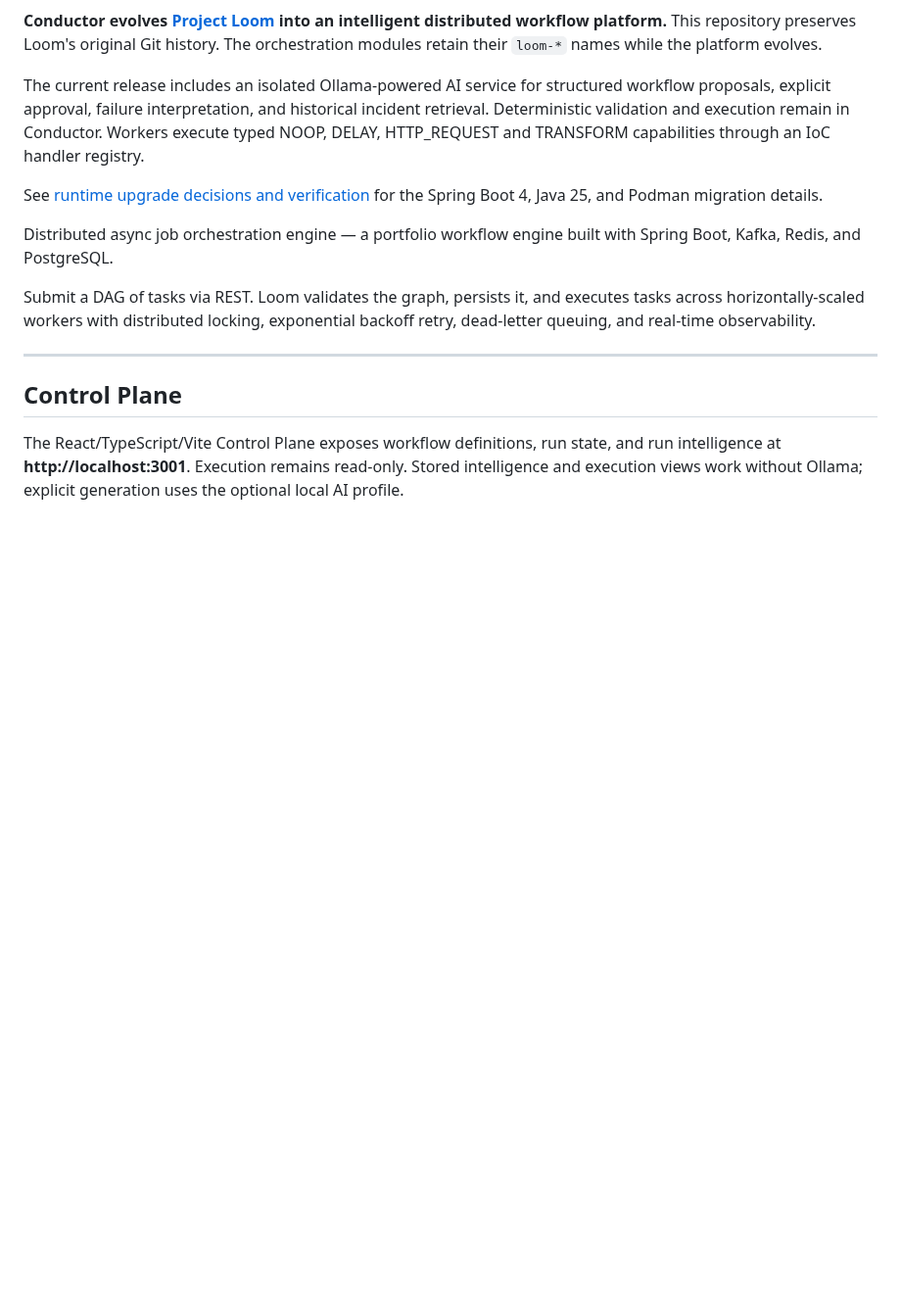
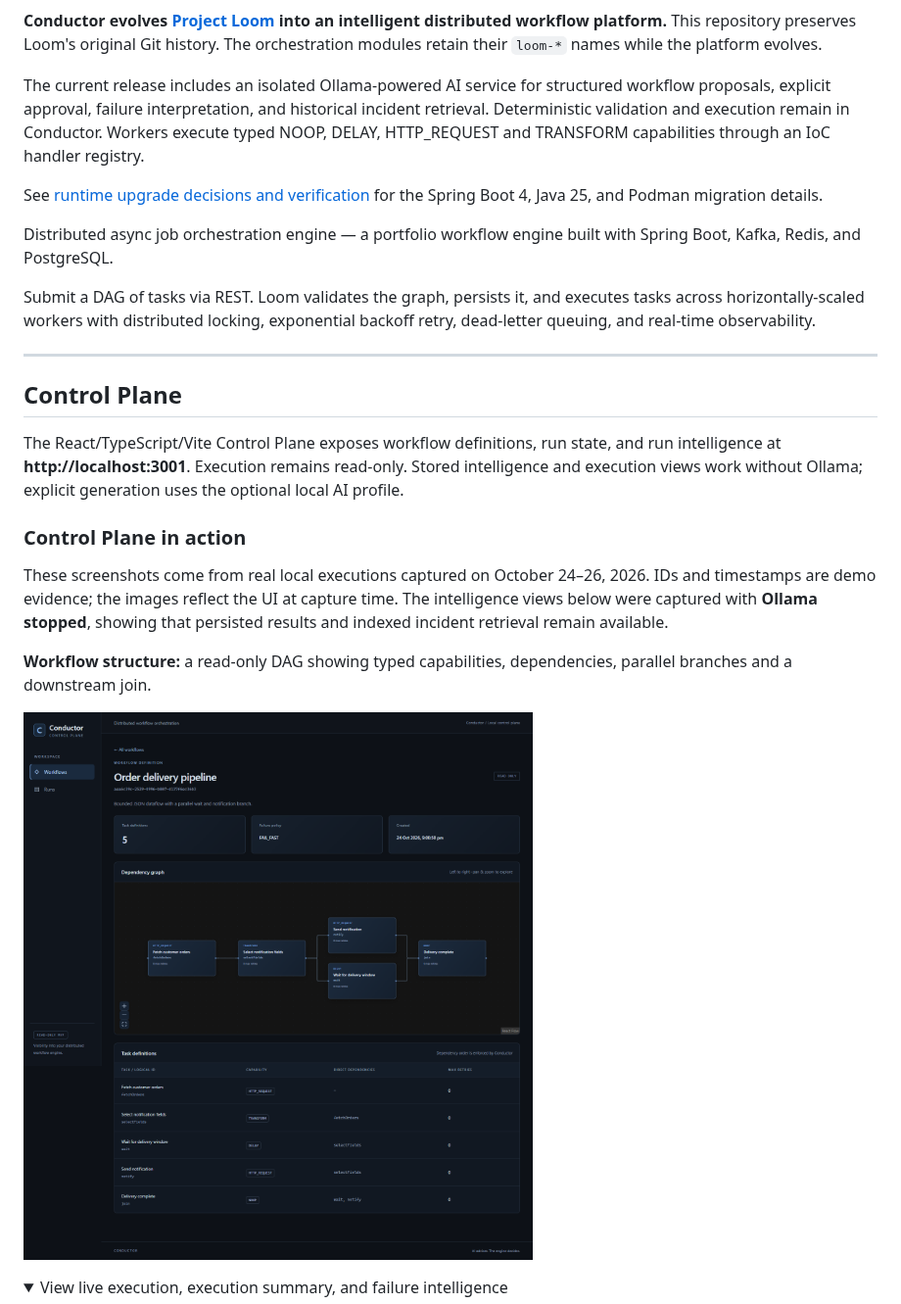
Before and after one commit to tarunkishore2303/conductor, a Markdown page: README.md, the part around one of its changes. Shown at 98% size. GitHub-like rendering; pictures changed too: docs/screenshots/workflow-dag.png (added); folded sections open; blank space fills up the shorter version.

```diff
--- a/README.md
+++ b/README.md
@@ -21,3 +21,19 @@ The React/TypeScript/Vite Control Plane exposes workflow definitions, run state,
 and run intelligence at **http://localhost:3001**. Execution remains read-only.
 Stored intelligence and execution views work without Ollama; explicit generation
 uses the optional local AI profile.
+
+### Control Plane in action
+
+These screenshots come from real local executions captured on October 24–26,
+2026. IDs and timestamps are demo evidence; the images reflect the UI at capture
+time. The intelligence views below were captured with **Ollama stopped**, showing
+that persisted results and indexed incident retrieval remain available.
+
+**Workflow structure:** a read-only DAG showing typed capabilities, dependencies,
+parallel branches and a downstream join.
+
+![Workflow detail showing an HTTP, transform, parallel delay/notification, and NOOP join DAG](docs/screenshots/workflow-dag.png)
+
+<details>
+<summary>View live execution, execution summary, and failure intelligence</summary>
+
```
Also changed, not shown: other parts of README.md (+18 -0 lines), docs/screenshots/execution-summary.png (added), docs/screenshots/failure-intelligence.png (added), docs/screenshots/live-run.png (added).
